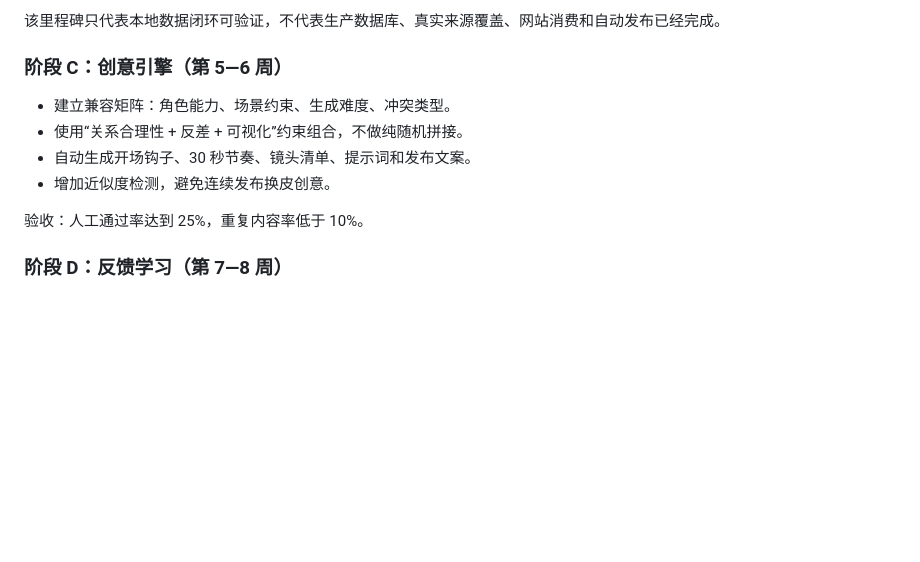
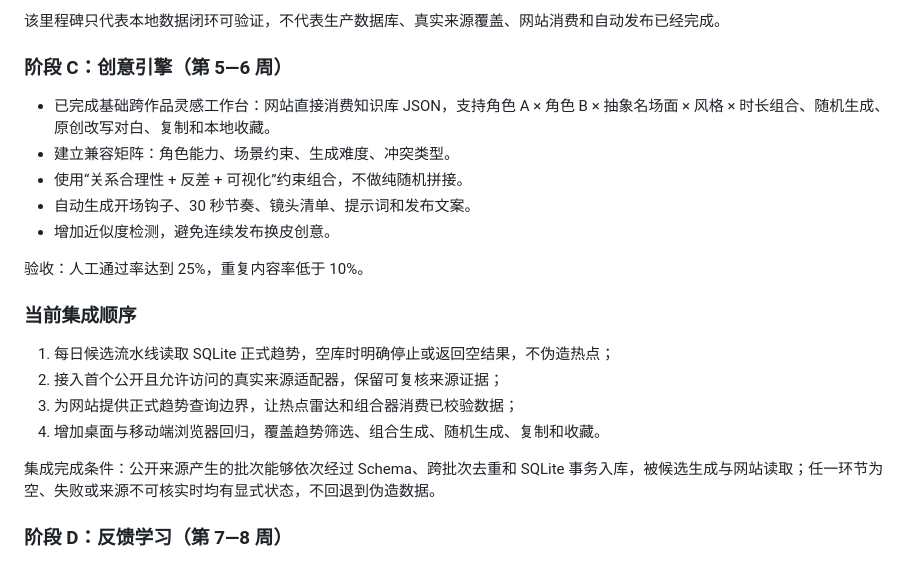
Before and after one commit to findlist/linggan, a Markdown page: docs/DEVELOPMENT_PLAN.md, the part around the change. Drawn GitHub-style; blank space fills up the shorter version.

```diff
--- a/docs/DEVELOPMENT_PLAN.md
+++ b/docs/DEVELOPMENT_PLAN.md
@@ -79,12 +79,22 @@ flowchart LR
 
 ### 阶段 C：创意引擎（第 5—6 周）
 
+- 已完成基础跨作品灵感工作台：网站直接消费知识库 JSON，支持角色 A × 角色 B × 抽象名场面 × 风格 × 时长组合、随机生成、原创改写对白、复制和本地收藏。
 - 建立兼容矩阵：角色能力、场景约束、生成难度、冲突类型。
 - 使用“关系合理性 + 反差 + 可视化”约束组合，不做纯随机拼接。
 - 自动生成开场钩子、30 秒节奏、镜头清单、提示词和发布文案。
 - 增加近似度检测，避免连续发布换皮创意。
 
 验收：人工通过率达到 25%，重复内容率低于 10%。
+
+### 当前集成顺序
+
+1. 每日候选流水线读取 SQLite 正式趋势，空库时明确停止或返回空结果，不伪造热点；
+2. 接入首个公开且允许访问的真实来源适配器，保留可复核来源证据；
+3. 为网站提供正式趋势查询边界，让热点雷达和组合器消费已校验数据；
+4. 增加桌面与移动端浏览器回归，覆盖趋势筛选、组合生成、随机生成、复制和收藏。
+
+集成完成条件：公开来源产生的批次能够依次经过 Schema、跨批次去重和 SQLite 事务入库，被候选生成与网站读取；任一环节为空、失败或来源不可核实时均有显式状态，不回退到伪造数据。
 
 ### 阶段 D：反馈学习（第 7—8 周）
 
```
Also changed, not shown: docs/DEVELOPMENT_AUTOMATION_PROMPT.md (+4 -3 lines), memory/PROGRESS.md (+20 -9 lines).
